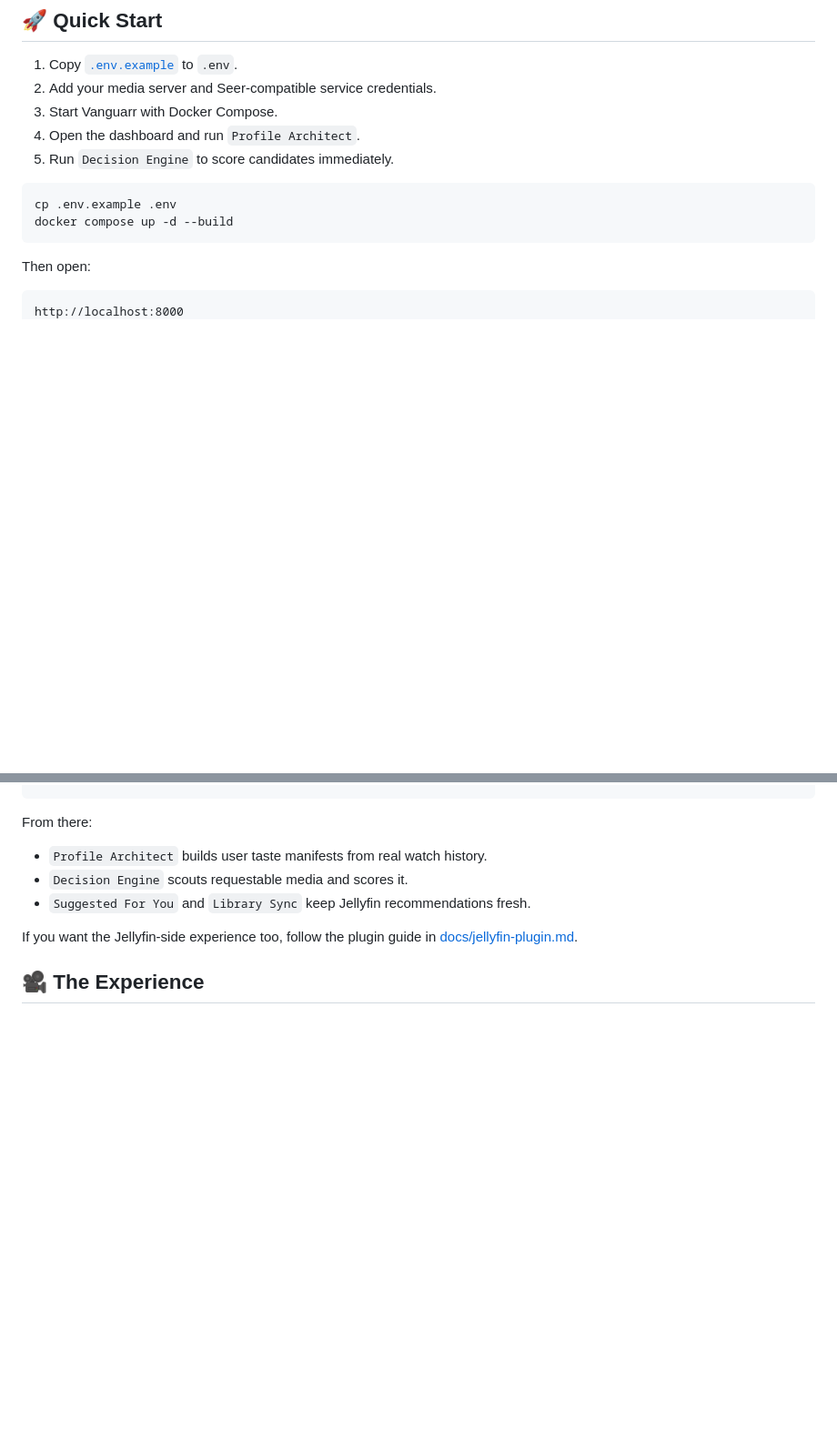
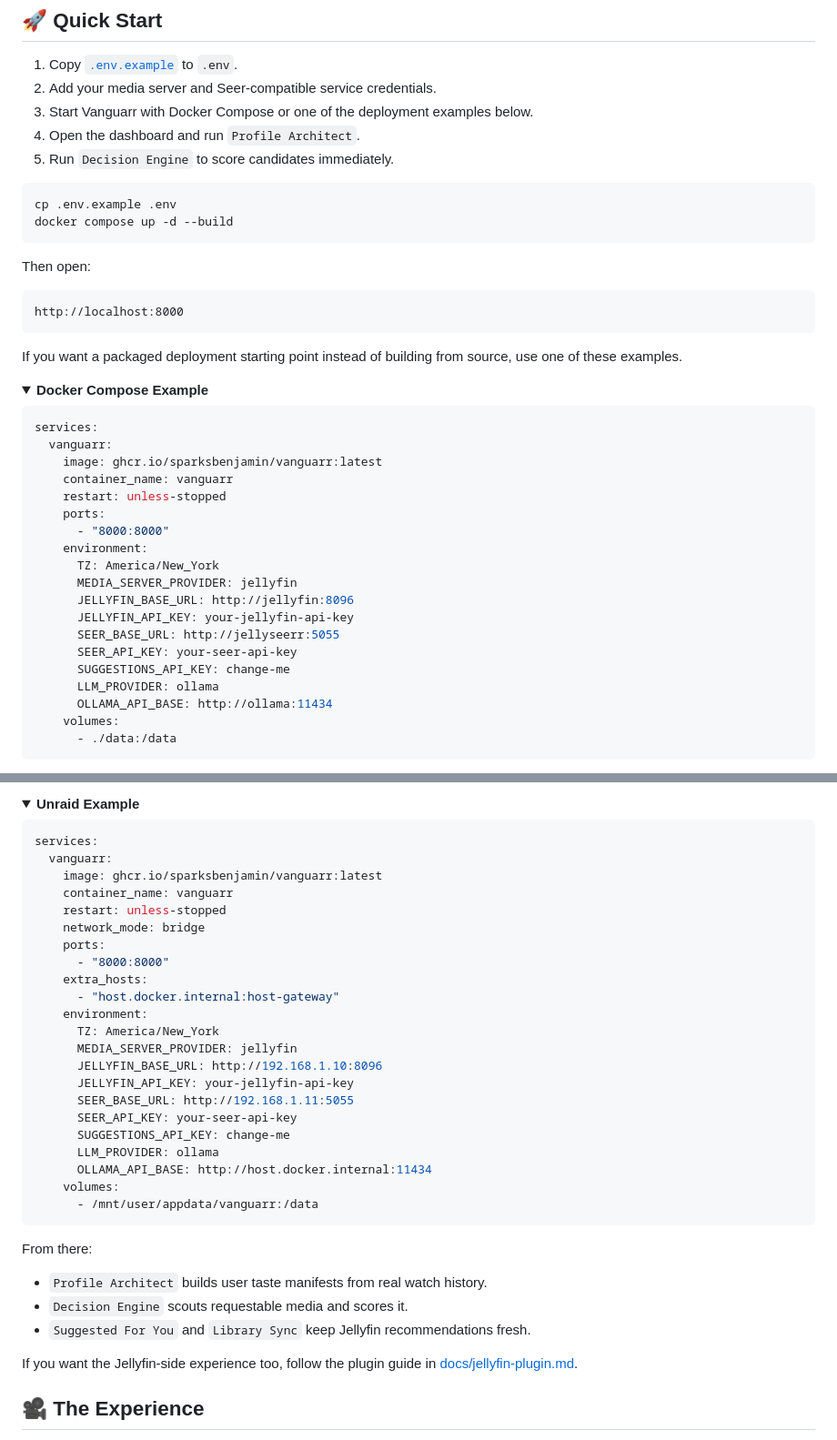
Before and after one commit to sparksbenjamin/Vanguarr, a Markdown page: README.md, 2 parts joined by grey strips. Shown at 91% size. GitHub-like rendering; folded sections open; blank space fills up the shorter version.

Commit message:
Expand README quick start deployments

````diff
--- a/README.md
+++ b/README.md
@@ -40,7 +40,7 @@ In plain English: Vanguarr watches, learns, scouts, scores, and reports back bef
 
 1. Copy [`.env.example`](.env.example) to `.env`.
 2. Add your media server and Seer-compatible service credentials.
-3. Start Vanguarr with Docker Compose.
+3. Start Vanguarr with Docker Compose or one of the deployment examples below.
 4. Open the dashboard and run `Profile Architect`.
 5. Run `Decision Engine` to score candidates immediately.
 
@@ -54,3 +54,31 @@ Then open:
 ```text
 http://localhost:8000
 ```
+
+If you want a packaged deployment starting point instead of building from source, use one of these examples.
+
+<details>
+<summary><strong>Docker Compose Example</strong></summary>
+
+```yaml
+services:
+  vanguarr:
+    image: ghcr.io/sparksbenjamin/vanguarr:latest
+    container_name: vanguarr
+    restart: unless-stopped
+    ports:
+      - "8000:8000"
+    environment:
+      TZ: America/New_York
+      MEDIA_SERVER_PROVIDER: jellyfin
+      JELLYFIN_BASE_URL: http://jellyfin:8096
+      JELLYFIN_API_KEY: your-jellyfin-api-key
+      SEER_BASE_URL: http://jellyseerr:5055
+      SEER_API_KEY: your-seer-api-key
+      SUGGESTIONS_API_KEY: change-me
+      LLM_PROVIDER: ollama
+      OLLAMA_API_BASE: http://ollama:11434
+    volumes:
+      - ./data:/data
+```
+
@@ -56,0 +182,30 @@ http://localhost:8000
+</details>
+
+<details>
+<summary><strong>Unraid Example</strong></summary>
+
+```yaml
+services:
+  vanguarr:
+    image: ghcr.io/sparksbenjamin/vanguarr:latest
+    container_name: vanguarr
+    restart: unless-stopped
+    network_mode: bridge
+    ports:
+      - "8000:8000"
+    extra_hosts:
+      - "host.docker.internal:host-gateway"
+    environment:
+      TZ: America/New_York
+      MEDIA_SERVER_PROVIDER: jellyfin
+      JELLYFIN_BASE_URL: http://192.168.1.10:8096
+      JELLYFIN_API_KEY: your-jellyfin-api-key
+      SEER_BASE_URL: http://192.168.1.11:5055
+      SEER_API_KEY: your-seer-api-key
+      SUGGESTIONS_API_KEY: change-me
+      LLM_PROVIDER: ollama
+      OLLAMA_API_BASE: http://host.docker.internal:11434
+    volumes:
+      - /mnt/user/appdata/vanguarr:/data
+```
+
````
Also changed, not shown: other parts of README.md (+98 -0 lines).
